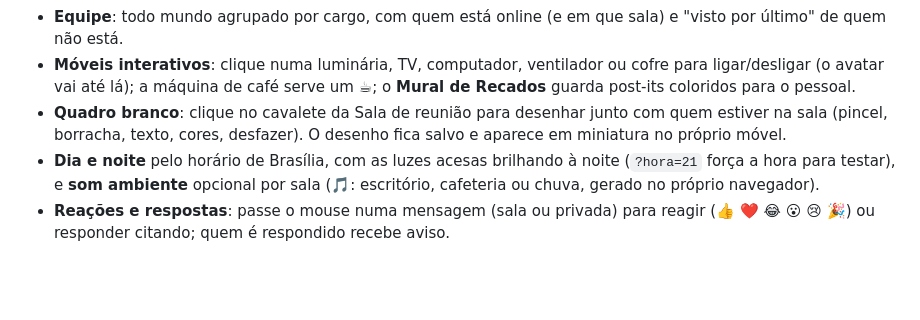
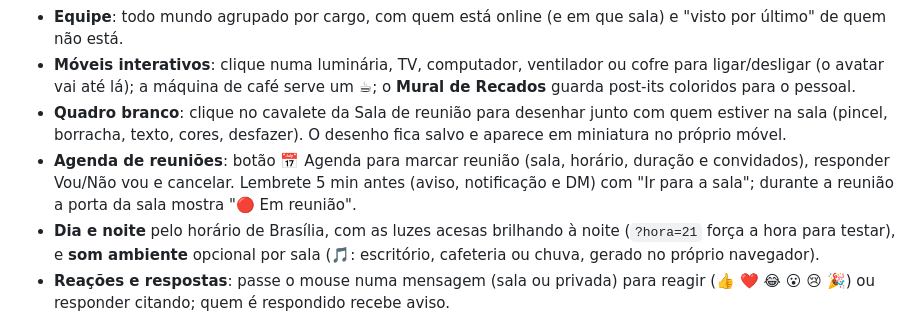
Before and after one commit to LuisMFG/escritorio-virtual, a Markdown page: README.md, the part around the change. Rendered like a GitHub page; blank space fills up the shorter version.

Commit message:
docs: Fase 16 implementada (agenda de reuniões)

```diff
--- a/README.md
+++ b/README.md
@@ -12,6 +12,7 @@ Escritório virtual isométrico para amigos e colegas (até ~10 pessoas online):
 - **Equipe**: todo mundo agrupado por cargo, com quem está online (e em que sala) e "visto por último" de quem não está.
 - **Móveis interativos**: clique numa luminária, TV, computador, ventilador ou cofre para ligar/desligar (o avatar vai até lá); a máquina de café serve um ☕; o **Mural de Recados** guarda post-its coloridos para o pessoal.
 - **Quadro branco**: clique no cavalete da Sala de reunião para desenhar junto com quem estiver na sala (pincel, borracha, texto, cores, desfazer). O desenho fica salvo e aparece em miniatura no próprio móvel.
+- **Agenda de reuniões**: botão 📅 Agenda para marcar reunião (sala, horário, duração e convidados), responder Vou/Não vou e cancelar. Lembrete 5 min antes (aviso, notificação e DM) com "Ir para a sala"; durante a reunião a porta da sala mostra "🔴 Em reunião".
 - **Dia e noite** pelo horário de Brasília, com as luzes acesas brilhando à noite (`?hora=21` força a hora para testar), e **som ambiente** opcional por sala (🎵: escritório, cafeteria ou chuva, gerado no próprio navegador).
 - **Reações e respostas**: passe o mouse numa mensagem (sala ou privada) para reagir (👍 ❤️ 😂 😮 😢 🎉) ou responder citando; quem é respondido recebe aviso.
 - **Mensagens privadas**: botão **Mensagens** (ou "Mensagem" no cartão/Equipe) para conversar com qualquer pessoa, em qualquer sala ou offline (ela lê quando voltar). Contador de não lidas, "Visto" e notificações do navegador opcionais (🔔 no painel) para DMs e menções com a aba em segundo plano.
```
Also changed, not shown: PLAN.md (+14 -1 lines).
